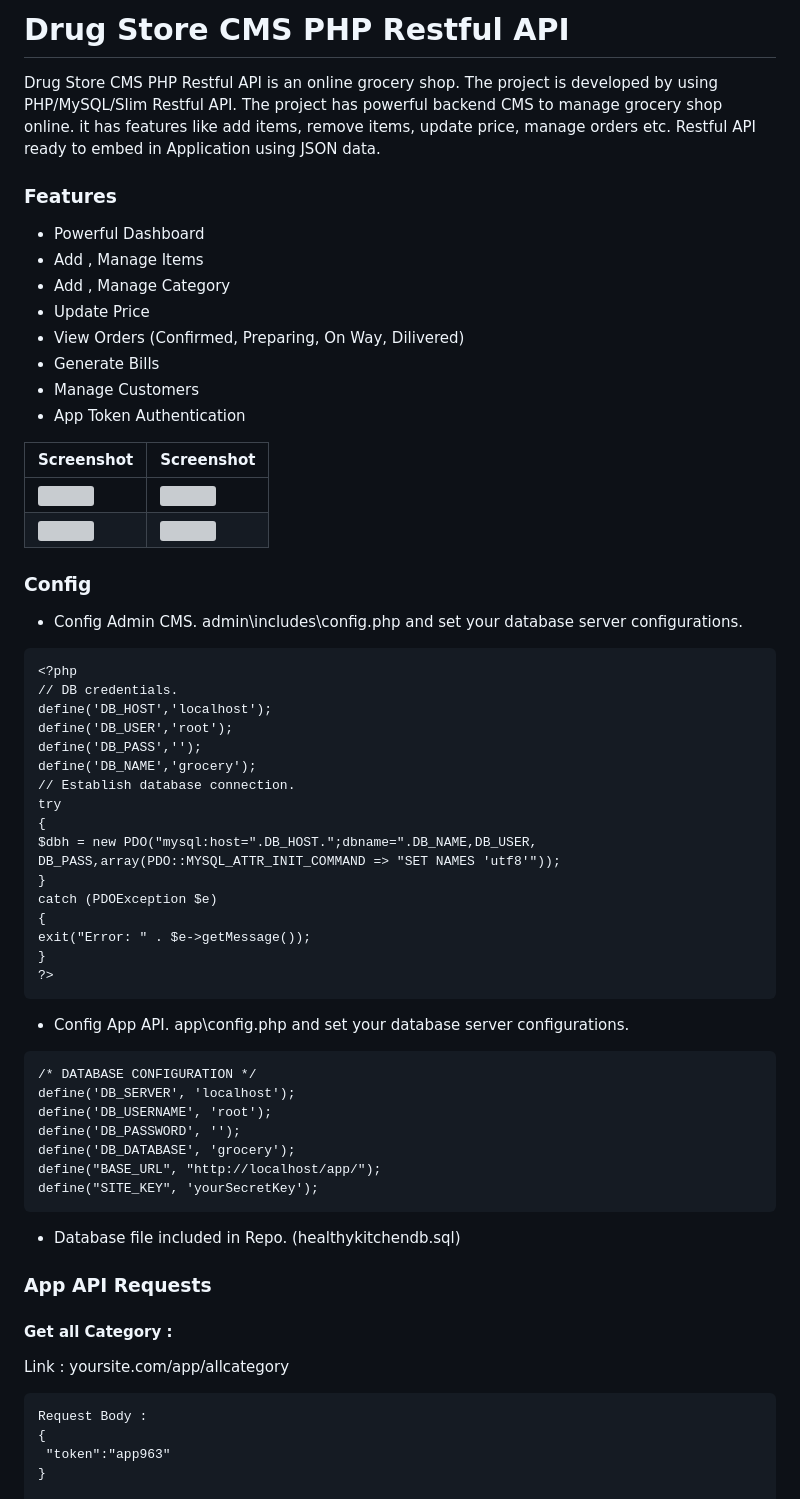
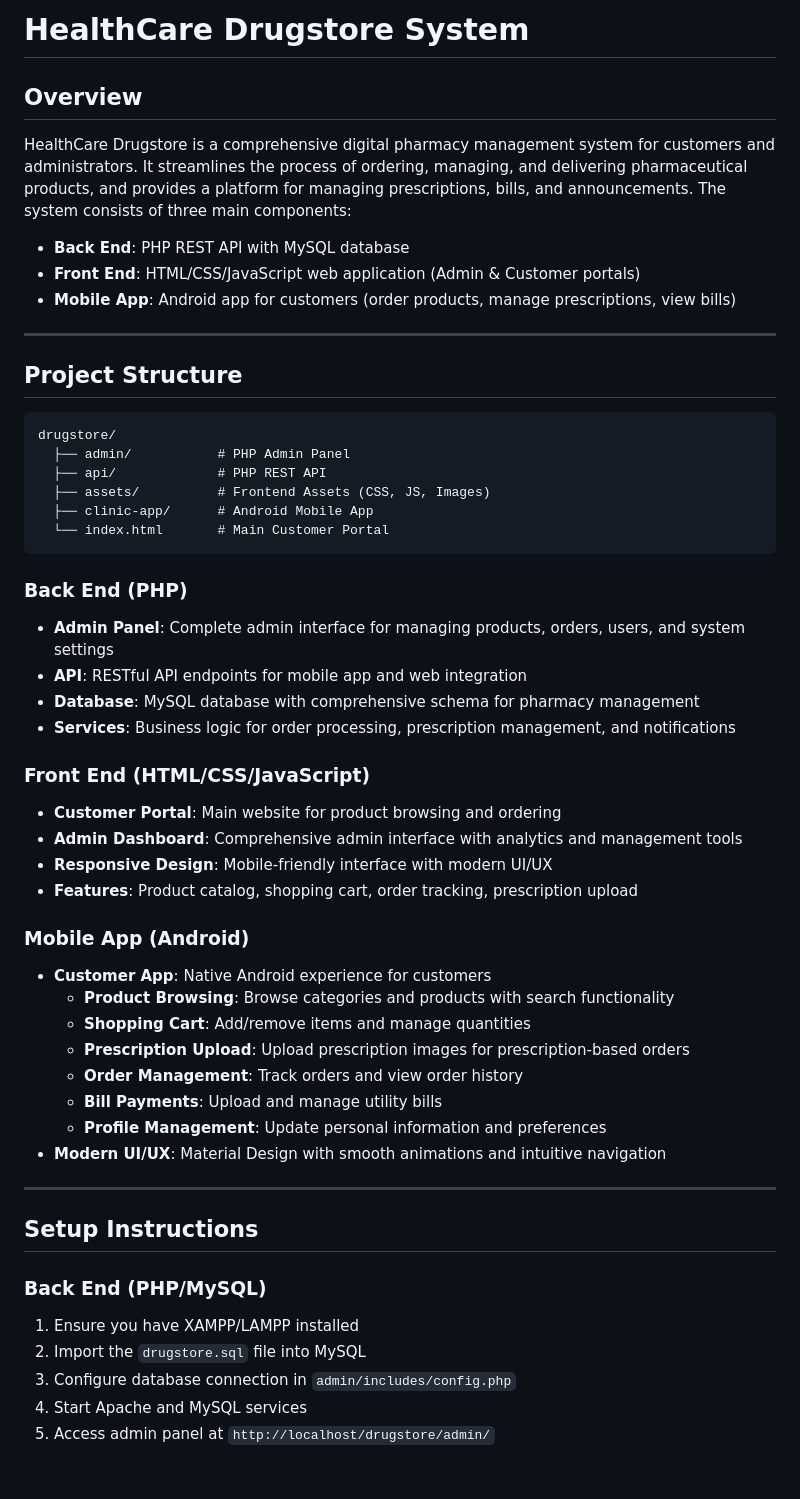
Before and after one commit to Ramadhani-Yassin/health-care, a Markdown page: README.md, the part around the change printed below. GitHub-like rendering; blank space fills up the shorter version; grey boxes are pictures that could not be loaded.

Commit message:
Update README with comprehensive documentation and developer info

````diff
--- a/README.md
+++ b/README.md
@@ -1,68 +1,55 @@
-# Drug Store CMS PHP Restful API
+# HealthCare Drugstore System
 
-Drug Store CMS PHP Restful API is an online grocery shop. The project is developed by using PHP/MySQL/Slim Restful API. The project has powerful backend CMS to manage grocery shop online. it has features like add items, remove items, update price, manage orders etc. Restful API ready to embed in Application using JSON data.
+## Overview
+HealthCare Drugstore is a comprehensive digital pharmacy management system for customers and administrators. It streamlines the process of ordering, managing, and delivering pharmaceutical products, and provides a platform for managing prescriptions, bills, and announcements. The system consists of three main components:
 
-### Features
+- **Back End**: PHP REST API with MySQL database
+- **Front End**: HTML/CSS/JavaScript web application (Admin & Customer portals)
+- **Mobile App**: Android app for customers (order products, manage prescriptions, view bills)
 
-- Powerful Dashboard
-- Add , Manage Items
-- Add , Manage Category
-- Update Price
-- View Orders (Confirmed, Preparing, On Way, Dilivered)
-- Generate Bills
-- Manage Customers
-- App Token Authentication
+---
 
-| Screenshot | Screenshot |
-| --------------------- | -------------------- |
-| <img src="/sc/1.PNG"> | <img src="/sc/2.PNG"> |
-| <img src="/sc/3.PNG">| <img src="/sc/4.PNG"> |
-
-### Config
-
-- Config Admin CMS. admin\includes\config.php and set your database server configurations.
+## Project Structure
 
 ```
-<?php
-// DB credentials.
-define('DB_HOST','localhost');
-define('DB_USER','root');
-define('DB_PASS','');
-define('DB_NAME','grocery');
-// Establish database connection.
-try
-{
-$dbh = new PDO("mysql:host=".DB_HOST.";dbname=".DB_NAME,DB_USER, DB_PASS,array(PDO::MYSQL_ATTR_INIT_COMMAND => "SET NAMES 'utf8'"));
-}
-catch (PDOException $e)
-{
-exit("Error: " . $e->getMessage());
-}
-?>
+drugstore/
+  ├── admin/           # PHP Admin Panel
+  ├── api/             # PHP REST API
+  ├── assets/          # Frontend Assets (CSS, JS, Images)
+  ├── clinic-app/      # Android Mobile App
+  └── index.html       # Main Customer Portal
 ```
 
-- Config App API. app\config.php and set your database server configurations.
+### Back End (PHP)
+- **Admin Panel**: Complete admin interface for managing products, orders, users, and system settings
+- **API**: RESTful API endpoints for mobile app and web integration
+- **Database**: MySQL database with comprehensive schema for pharmacy management
+- **Services**: Business logic for order processing, prescription management, and notifications
 
-```
-/* DATABASE CONFIGURATION */
-define('DB_SERVER', 'localhost');
-define('DB_USERNAME', 'root');
-define('DB_PASSWORD', '');
-define('DB_DATABASE', 'grocery');
-define("BASE_URL", "http://localhost/app/");
-define("SITE_KEY", 'yourSecretKey');
-```
+### Front End (HTML/CSS/JavaScript)
+- **Customer Portal**: Main website for product browsing and ordering
+- **Admin Dashboard**: Comprehensive admin interface with analytics and management tools
+- **Responsive Design**: Mobile-friendly interface with modern UI/UX
+- **Features**: Product catalog, shopping cart, order tracking, prescription upload
 
-- Database file included in Repo. (healthykitchendb.sql)
+### Mobile App (Android)
+- **Customer App**: Native Android experience for customers
+  - **Product Browsing**: Browse categories and products with search functionality
+  - **Shopping Cart**: Add/remove items and manage quantities
+  - **Prescription Upload**: Upload prescription images for prescription-based orders
+  - **Order Management**: Track orders and view order history
+  - **Bill Payments**: Upload and manage utility bills
+  - **Profile Management**: Update personal information and preferences
+- **Modern UI/UX**: Material Design with smooth animations and intuitive navigation
 
-### App API Requests
+---
 
-#### Get all Category :
-Link : yoursite.com/app/allcategory
+## Setup Instructions
 
-```
-Request Body :
-{
- "token":"app963"
-}
+### Back End (PHP/MySQL)
+1. Ensure you have XAMPP/LAMPP installed
+2. Import the `drugstore.sql` file into MySQL
+3. Configure database connection in `admin/includes/config.php`
+4. Start Apache and MySQL services
+5. Access admin panel at `http://localhost/drugstore/admin/`
 
````
Also changed, not shown: other parts of README.md (+129 -139 lines).
